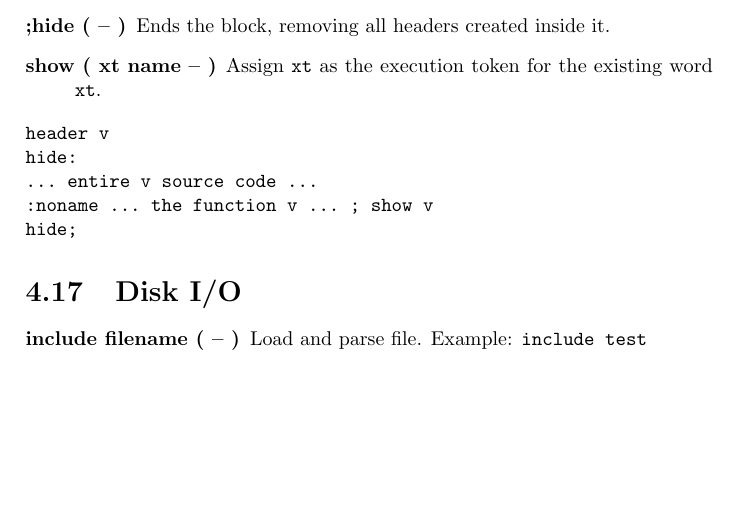
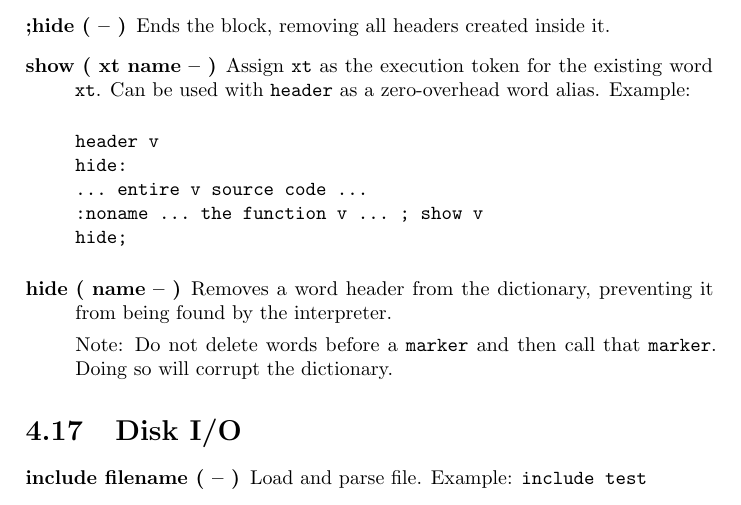
Before and after one commit to jkotlinski/durexforth, a LaTeX thesis (docs/manual.tex, which reads docs/words.tex): part of page 22 of 33, cut so that both start at the same text, the shorter picture padded with empty space. Compiled offline with pdfLaTeX.

Commit message:
Included HIDE in base dictionary.
Doing so required moving some words into base.

```diff
--- a/docs/words.tex
+++ b/docs/words.tex
@@ -396,8 +396,7 @@ exit then drop 1 ;
 
 \item[hide: ( -- )] Starts a block where word headers are deleted after compilation.
 \item[;hide ( -- )] Ends the block, removing all headers created inside it.
-\item[show ( xt name -- )] Assign \texttt{xt} as the execution token for the existing word \texttt{xt}.
-\end{description}
+\item[show ( xt name -- )] Assign \texttt{xt} as the execution token for the existing word \texttt{xt}. Can be used with \texttt{header} as a zero-overhead word alias. Example:
 
 \begin{verbatim}
 header v
@@ -406,6 +405,11 @@ hide:
 :noname ... the function v ... ; show v
 hide;
 \end{verbatim}
+
+\item[hide ( name -- )] Removes a word header from the dictionary, preventing it from being found by the interpreter.
+
+	Note: Do not delete words before a \texttt{marker} and then call that \texttt{marker}. Doing so will corrupt the dictionary.
+\end{description}
 
 \section{Disk I/O}
 
```
Also changed, not shown: 2 other files.
